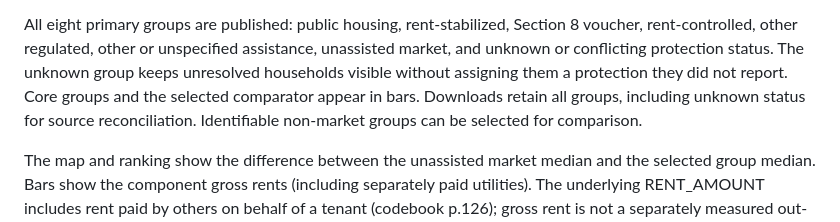
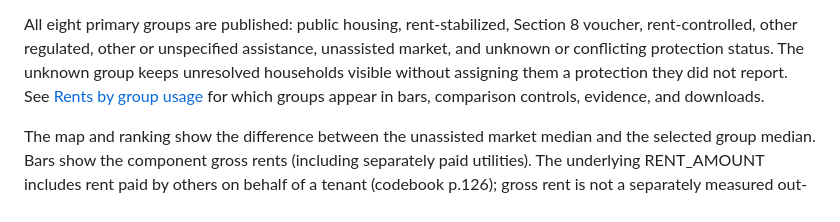
Before and after one commit to bottomry/nyc-rent-seekers, a Markdown page: docs/rental-protection.md, the part around the change. GitHub-like rendering.

```diff
--- a/docs/rental-protection.md
+++ b/docs/rental-protection.md
@@ -67,9 +67,8 @@ Borough cells never substitute citywide or outer-borough estimates when unavaila
 All eight primary groups are published: public housing, rent-stabilized, Section 8 voucher,
 rent-controlled, other regulated, other or unspecified assistance, unassisted market, and
 unknown or conflicting protection status. The unknown group keeps unresolved households visible
-without assigning them a protection they did not report. Core groups and the selected comparator appear in bars. Downloads retain all groups,
-including unknown status for source reconciliation. Identifiable non-market groups can be selected
-for comparison.
+without assigning them a protection they did not report. See [Rents by group usage](../README.md#rents-by-group)
+for which groups appear in bars, comparison controls, evidence, and downloads.
 
 The map and ranking show the difference between the unassisted market median and the selected
 group median. Bars show the component gross rents (including separately paid utilities). The underlying
```
Also changed, not shown: README.md (+13 -5 lines).
